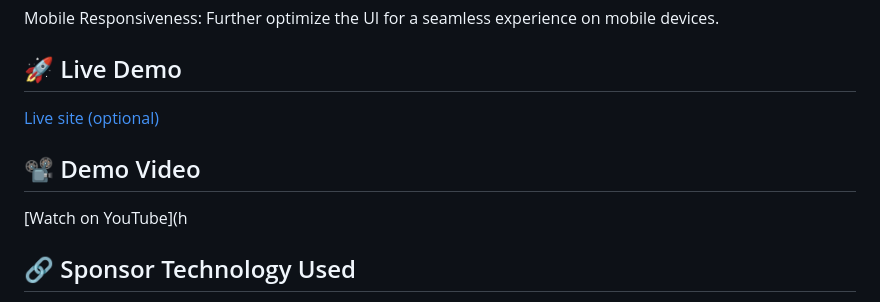
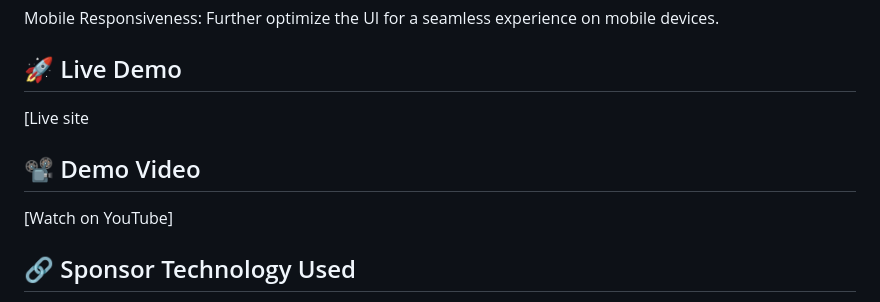
Before and after one commit to Israel-git234/proofhunt, a Markdown page: README.md, the part around the change. Drawn GitHub-style.

```diff
--- a/README.md
+++ b/README.md
@@ -63,10 +63,10 @@ Improved Error Handling: More user-friendly error messages and robust retry mech
 
 Mobile Responsiveness: Further optimize the UI for a seamless experience on mobile devices.
 ## 🚀 Live Demo
-[Live site (optional)]()
+[Live site
 
 ## 📽️ Demo Video
-[Watch on YouTube](h
+[Watch on YouTube]
 
 
 
```
